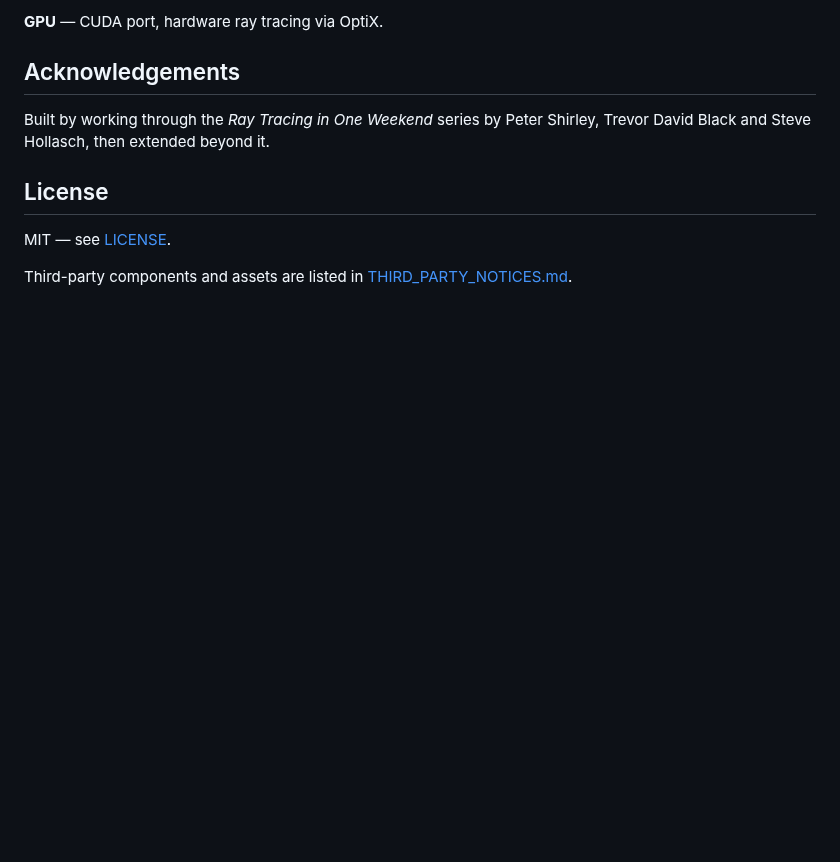
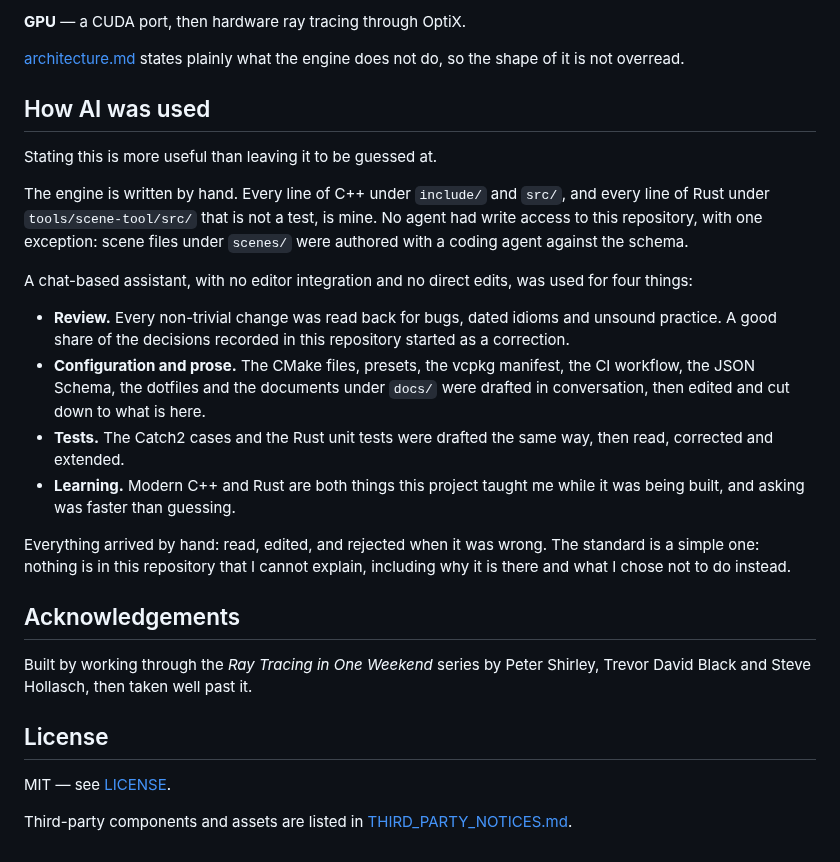
Before and after one commit to Reuzola/modern-cpp-cuda-path-tracer-with-rust-harness, a Markdown page: README.md, the part around one of its changes. GitHub-like rendering; blank space fills up the shorter version.

```diff
--- a/README.md
+++ b/README.md
@@ -100,10 +151,40 @@ traversal optimisation.
 
-**GPU** — CUDA port, hardware ray tracing via OptiX.
+**GPU** — a CUDA port, then hardware ray tracing through OptiX.
+
+[architecture.md](docs/architecture.md) states plainly what the engine does not
+do, so the shape of it is not overread.
+
+## How AI was used
+
+Stating this is more useful than leaving it to be guessed at.
+
+The engine is written by hand. Every line of C++ under `include/` and `src/`,
+and every line of Rust under `tools/scene-tool/src/` that is not a test, is
+mine. No agent had write access to this repository, with one exception: scene
+files under `scenes/` were authored with a coding agent against the schema.
+
+A chat-based assistant, with no editor integration and no direct edits, was
+used for four things:
+
+- **Review.** Every non-trivial change was read back for bugs, dated idioms and
+  unsound practice. A good share of the decisions recorded in this repository
+  started as a correction.
+- **Configuration and prose.** The CMake files, presets, the vcpkg manifest, the
+  CI workflow, the JSON Schema, the dotfiles and the documents under `docs/`
+  were drafted in conversation, then edited and cut down to what is here.
+- **Tests.** The Catch2 cases and the Rust unit tests were drafted the same way,
+  then read, corrected and extended.
+- **Learning.** Modern C++ and Rust are both things this project taught me while
+  it was being built, and asking was faster than guessing.
+
+Everything arrived by hand: read, edited, and rejected when it was wrong. The
+standard is a simple one: nothing is in this repository that I cannot explain,
+including why it is there and what I chose not to do instead.
 
 ## Acknowledgements
 
 Built by working through the *Ray Tracing in One Weekend* series by Peter
-Shirley, Trevor David Black and Steve Hollasch, then extended beyond it.
+Shirley, Trevor David Black and Steve Hollasch, then taken well past it.
 
 ## License
 
```
Also changed, not shown: other parts of README.md (+112 -61 lines), docs/gallery/01.jpg (added), docs/gallery/02.jpg (added), docs/gallery/03.jpg (added), docs/gallery/04.jpg (added), 1 other file.
